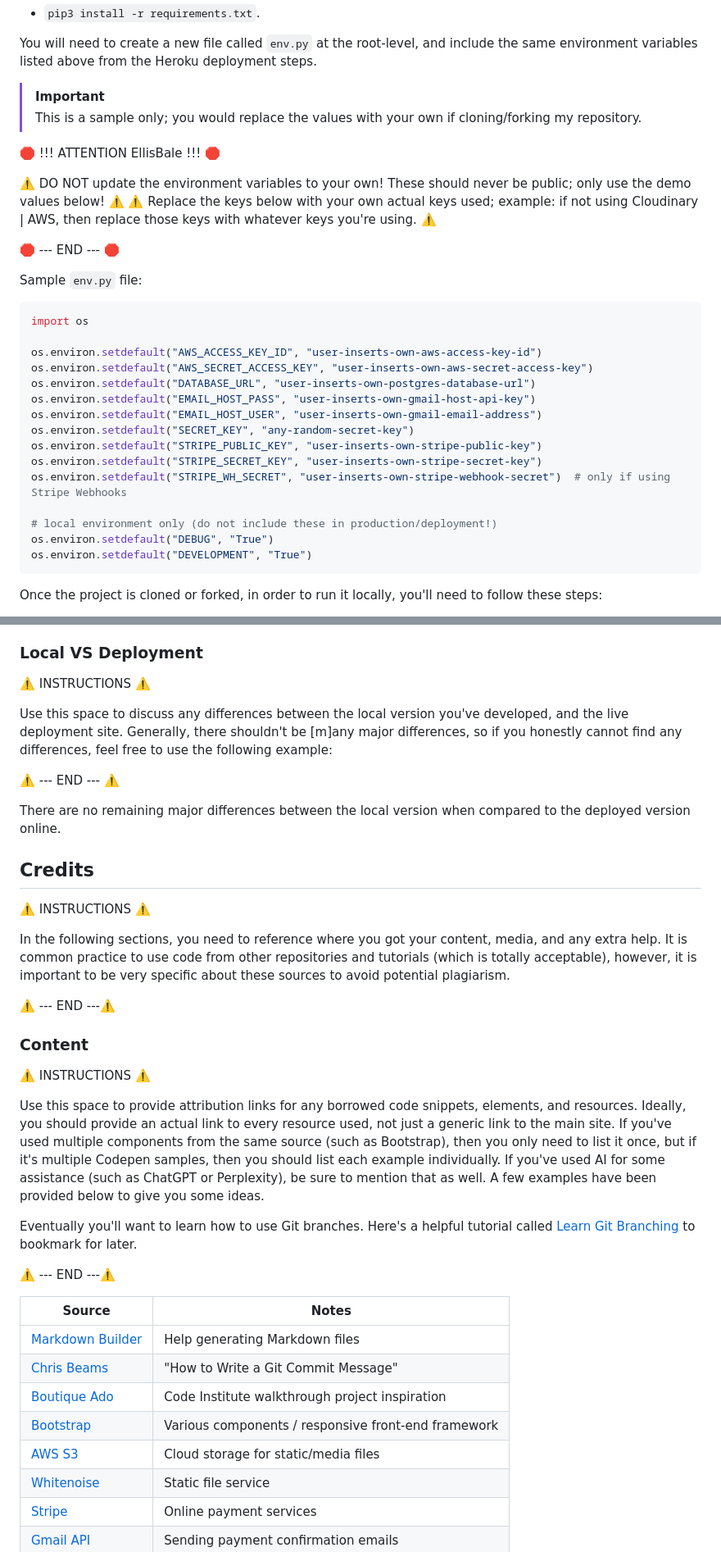
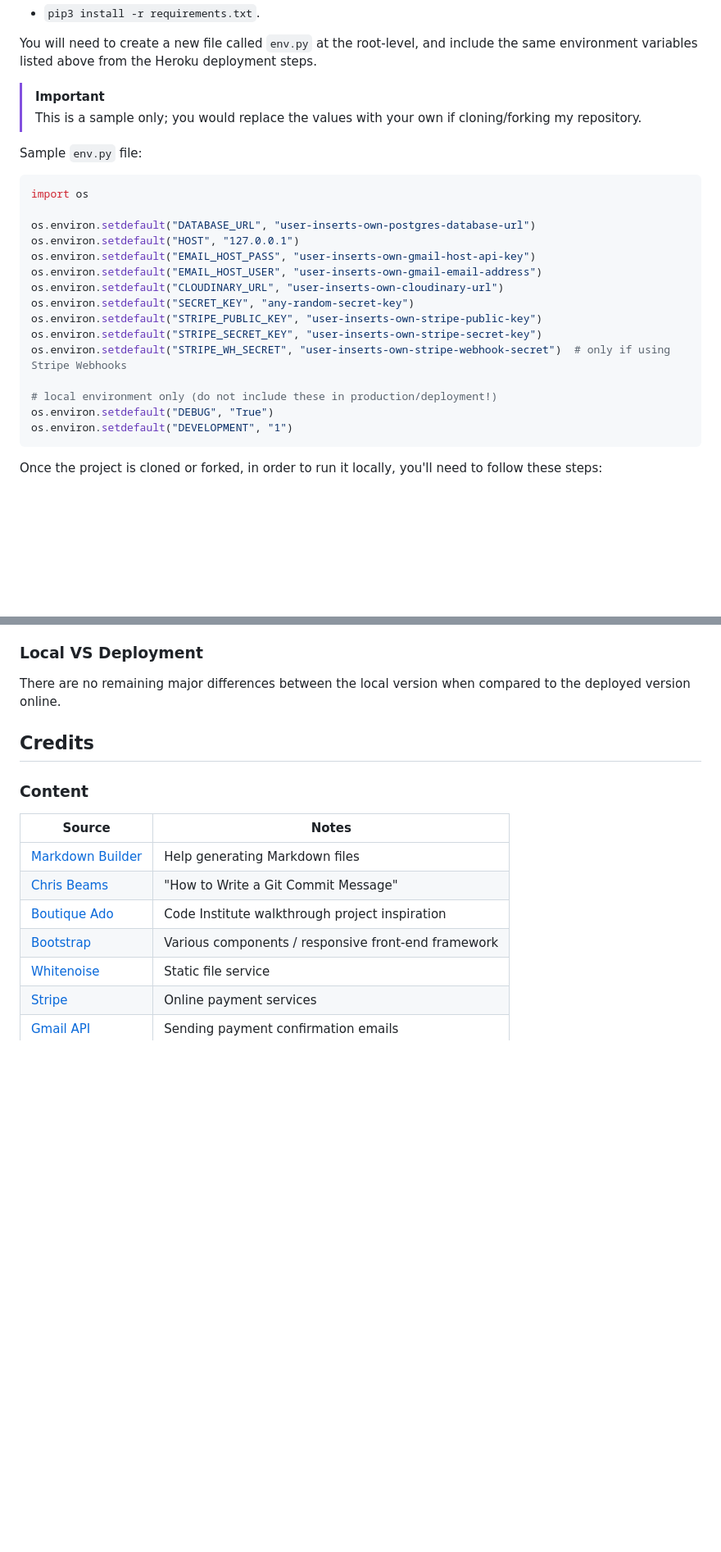
Before and after one commit to EllisBale/stay_hollow, a Markdown page: README.md, 2 parts joined by grey strips. Shown at 82% size. GitHub-like rendering; blank space fills up the shorter version.

````diff
--- a/README.md
+++ b/README.md
@@ -638,23 +630,16 @@ You will need to create a new file called `env.py` at the root-level, and includ
 > [!IMPORTANT]
 > This is a sample only; you would replace the values with your own if cloning/forking my repository.
 
-🛑 !!! ATTENTION EllisBale !!! 🛑
-
-⚠️ DO NOT update the environment variables to your own! These should never be public; only use the demo values below! ⚠️
-⚠️ Replace the keys below with your own actual keys used; example: if not using Cloudinary | AWS, then replace those keys with whatever keys you're using. ⚠️
-
-🛑 --- END --- 🛑
-
 Sample `env.py` file:
 
 ```python
 import os
 
-os.environ.setdefault("AWS_ACCESS_KEY_ID", "user-inserts-own-aws-access-key-id")
-os.environ.setdefault("AWS_SECRET_ACCESS_KEY", "user-inserts-own-aws-secret-access-key")
 os.environ.setdefault("DATABASE_URL", "user-inserts-own-postgres-database-url")
+os.environ.setdefault("HOST", "127.0.0.1")
 os.environ.setdefault("EMAIL_HOST_PASS", "user-inserts-own-gmail-host-api-key")
 os.environ.setdefault("EMAIL_HOST_USER", "user-inserts-own-gmail-email-address")
+os.environ.setdefault("CLOUDINARY_URL", "user-inserts-own-cloudinary-url")
 os.environ.setdefault("SECRET_KEY", "any-random-secret-key")
 os.environ.setdefault("STRIPE_PUBLIC_KEY", "user-inserts-own-stripe-public-key")
 os.environ.setdefault("STRIPE_SECRET_KEY", "user-inserts-own-stripe-secret-key")
@@ -662,7 +647,7 @@ os.environ.setdefault("STRIPE_WH_SECRET", "user-inserts-own-stripe-webhook-secre
 
 # local environment only (do not include these in production/deployment!)
 os.environ.setdefault("DEBUG", "True")
-os.environ.setdefault("DEVELOPMENT", "True")
+os.environ.setdefault("DEVELOPMENT", "1")
 ```
 
 Once the project is cloned or forked, in order to run it locally, you'll need to follow these steps:
@@ -710,31 +695,11 @@ By forking the GitHub Repository, you make a copy of the original repository on
 
 ### Local VS Deployment
 
-⚠️ INSTRUCTIONS ⚠️
-
-Use this space to discuss any differences between the local version you've developed, and the live deployment site. Generally, there shouldn't be [m]any major differences, so if you honestly cannot find any differences, feel free to use the following example:
-
-⚠️ --- END --- ⚠️
-
 There are no remaining major differences between the local version when compared to the deployed version online.
 
 ## Credits
 
-⚠️ INSTRUCTIONS ⚠️
-
-In the following sections, you need to reference where you got your content, media, and any extra help. It is common practice to use code from other repositories and tutorials (which is totally acceptable), however, it is important to be very specific about these sources to avoid potential plagiarism.
-
-⚠️ --- END ---⚠️
-
 ### Content
-
-⚠️ INSTRUCTIONS ⚠️
-
-Use this space to provide attribution links for any borrowed code snippets, elements, and resources. Ideally, you should provide an actual link to every resource used, not just a generic link to the main site. If you've used multiple components from the same source (such as Bootstrap), then you only need to list it once, but if it's multiple Codepen samples, then you should list each example individually. If you've used AI for some assistance (such as ChatGPT or Perplexity), be sure to mention that as well. A few examples have been provided below to give you some ideas.
-
-Eventually you'll want to learn how to use Git branches. Here's a helpful tutorial called [Learn Git Branching](https://learngitbranching.js.org) to bookmark for later.
-
-⚠️ --- END ---⚠️
 
 | Source                                                      | Notes                                               |
 | ----------------------------------------------------------- | --------------------------------------------------- |
@@ -742,7 +707,6 @@ Eventually you'll want to learn how to use Git branches. Here's a helpful tutori
 | [Chris Beams](https://chris.beams.io/posts/git-commit)      | "How to Write a Git Commit Message"                 |
 | [Boutique Ado](https://codeinstitute.net)                   | Code Institute walkthrough project inspiration      |
 | [Bootstrap](https://getbootstrap.com)                       | Various components / responsive front-end framework |
-| [AWS S3](https://aws.amazon.com/s3)                         | Cloud storage for static/media files                |
 | [Whitenoise](https://whitenoise.readthedocs.io)             | Static file service                                 |
 | [Stripe](https://docs.stripe.com/payments/elements)         | Online payment services                             |
 | [Gmail API](https://developers.google.com/gmail/api/guides) | Sending payment confirmation emails                 |
````
Also changed, not shown: other parts of README.md (+2 -48 lines).
